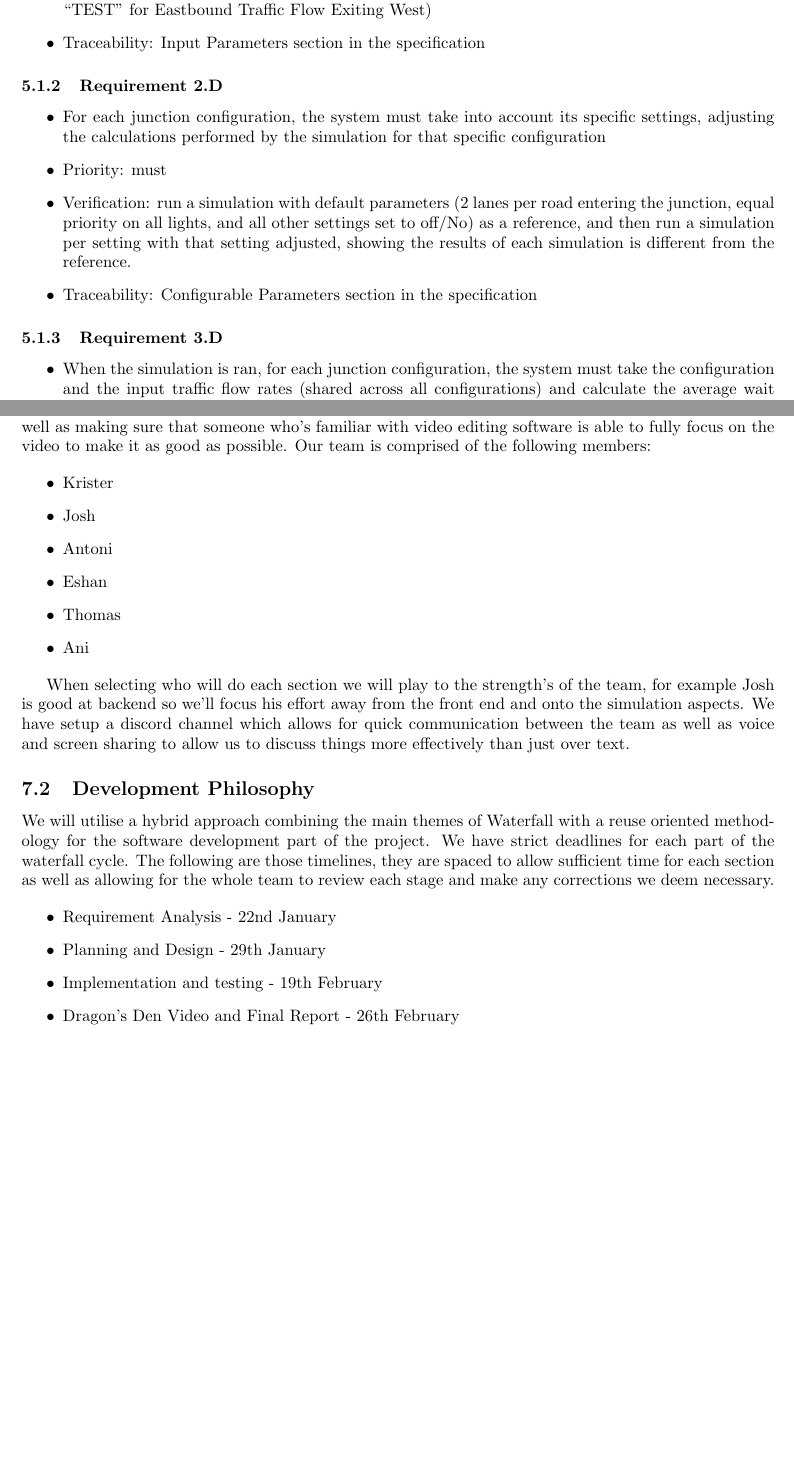
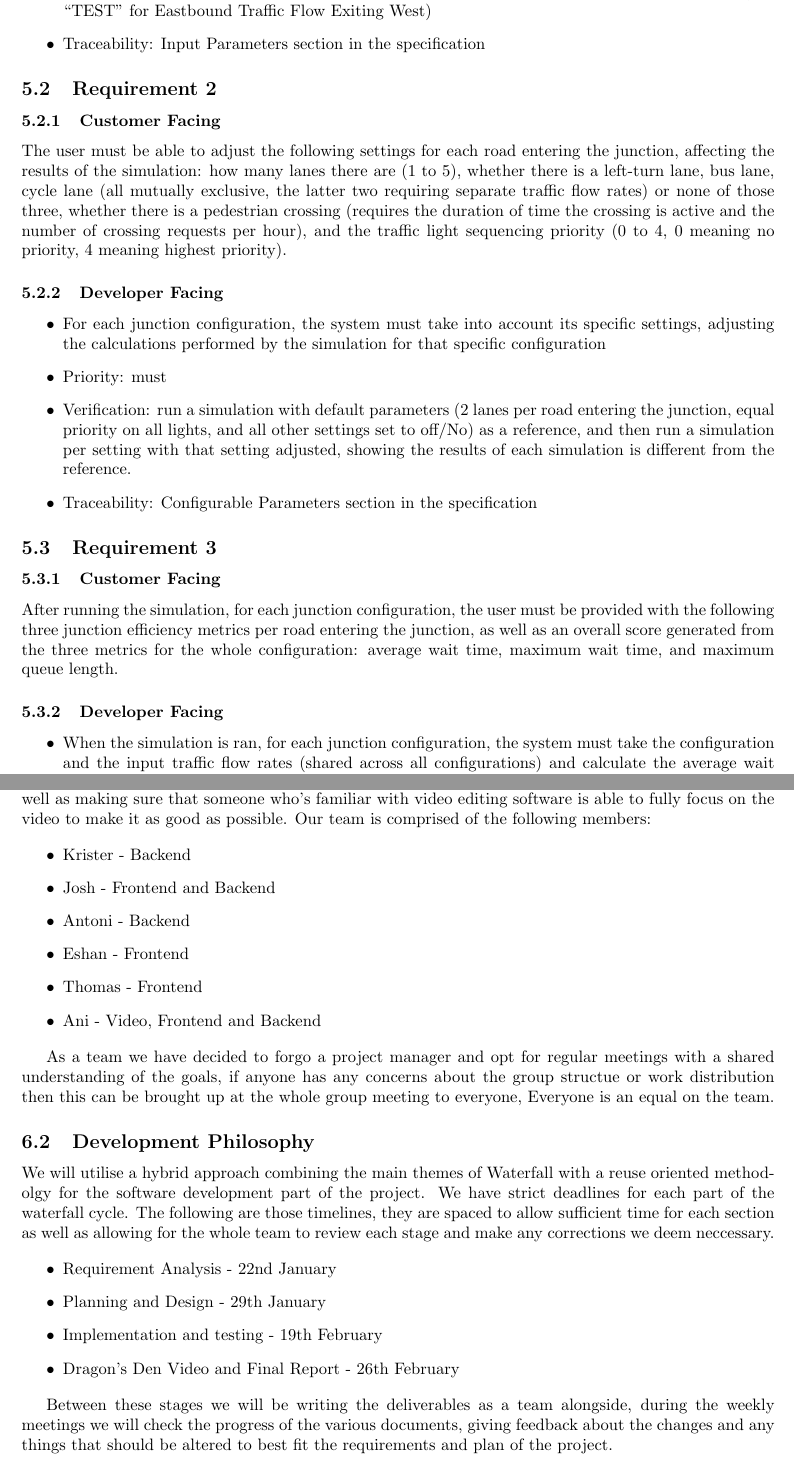
Before and after one commit to antonizyla/cs261, a LaTeX document (deliverables/requirementAnalysis/RequirementAnalysis.tex): two parts of pages 2 and 3 of 3, joined at a grey line, cut so that both start at the same text, the shorter picture padded with empty space. Compiled offline with pdfLaTeX.

Commit message:
requirements re organisation and bit about team roles and project managing

```diff
--- a/deliverables/requirementAnalysis/RequirementAnalysis.tex
+++ b/deliverables/requirementAnalysis/RequirementAnalysis.tex
@@ -5,9 +5,9 @@
 \usepackage{fancyhdr}
 % editable bits
 \title{CS261 Group 29 Requirement Analysis}
-\author{Add your names here, Antoni Zyla}
+\author{Add your names here}
 \date{January 2025}
-\fancyfoot[L]{Requirement Analysis}
+\fancyfoot[L]{Requirement Anlaysis}
 \fancyfoot[R]{\thepage}
 
 \begin{document}
@@ -73,7 +79,17 @@ and maximum queue length.
   \item Traceability: Input Parameters section in the specification
 \end{itemize}
 
-\subsubsection{Requirement 2.D}
+\subsection{Requirement 2}
+\subsubsection{Customer Facing}
+The user must be able to adjust the following settings for each
+road entering the junction, affecting the results of the simulation: how many
+lanes there are (1 to 5), whether there is a left-turn lane, bus lane, cycle
+lane (all mutually exclusive, the latter two requiring separate traffic flow rates)
+or none of those three, whether there is a pedestrian crossing (requires the duration
+of time the crossing is active and the number of crossing requests per hour),
+and the traffic light sequencing priority (0 to 4, 0 meaning no priority, 4
+meaning highest priority).
+\subsubsection{Developer Facing}
 \begin{itemize}
   \item For each junction configuration, the system must take into account
   its specific settings, adjusting the calculations performed by the simulation
@@ -87,7 +103,14 @@ and maximum queue length.
   \item Traceability: Configurable Parameters section in the specification
 \end{itemize}
 
-\subsubsection{Requirement 3.D}
+\subsection{Requirement 3}
+\subsubsection{Customer Facing}
+After running the simulation, for each junction configuration,
+the user must be provided with the following three junction efficiency metrics
+per road entering the junction, as well as an overall score generated from the
+three metrics for the whole configuration: average wait time, maximum wait time,
+and maximum queue length.
+\subsubsection{Developer Facing}
 \begin{itemize}
   \item When the simulation is ran, for each junction configuration, the system
   must take the configuration and the input traffic flow rates (shared across all
@@ -143,28 +149,27 @@ with video editing software is able to fully focus on the video to make it as go
 as possible. Our team is comprised of the following members:
 
 \begin{itemize}
-  \item Krister
-  \item Josh
-  \item Antoni
-  \item Eshan
-  \item Thomas
-  \item Ani
+  \item Krister - Backend
+  \item Josh - Frontend and Backend
+  \item Antoni - Backend
+  \item Eshan -  Frontend
+  \item Thomas - Frontend
+  \item Ani - Video, Frontend and Backend
 \end{itemize}
 
-When selecting who will do each section we will play to the strength's of the
-team, for example Josh is good at backend so we'll focus his effort away from
-the front end and onto the simulation aspects. We have setup a discord channel which
-allows for quick communication between the team as well as voice and screen sharing
-to allow us to discuss things more effectively than just over text.
+As a team we have decided to forgo a project manager and opt for regular meetings
+with a shared understanding of the goals, if anyone has any concerns about the group
+structue or work distribution then this can be brought up at the whole group meeting
+to everyone, Everyone is an equal on the team.
 
 \subsection{Development Philosophy}
 % waterfall/reuse driven development
 We will utilise a hybrid approach combining the main themes of Waterfall with a
-reuse oriented methodology for the software development part of the project. We
+reuse oriented methodolgy for the software development part of the project. We
 have strict deadlines for each part of the waterfall cycle. The following are
 those timelines, they are spaced to allow sufficient time for each section as
 well as allowing for the whole team to review each stage and make any corrections
-we deem necessary.
+we deem neccessary.
 
 \begin{itemize}
   \item Requirement Analysis
@@ -177,5 +182,9 @@ we deem necessary.
         - 26th February
 \end{itemize}
 
+Between these stages we will be writing the deliverables as a team alongside,
+during the weekly meetings we will check the progress of the various documents,
+giving feedback about the changes and any things that should be altered to best
+fit the requirements and plan of the project.
 
 \end{document}
```
Also changed, not shown: deliverables/requirementAnalysis/RequirementAnalysis.pdf, deliverables/requirementAnalysis/RequirementAnalysis.tex (41 more changed lines).
